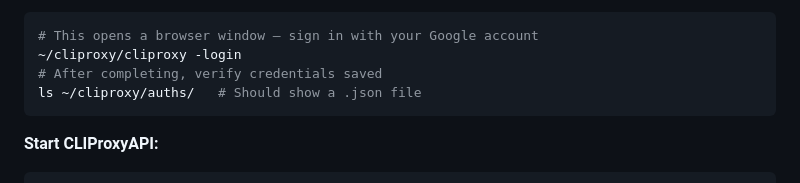
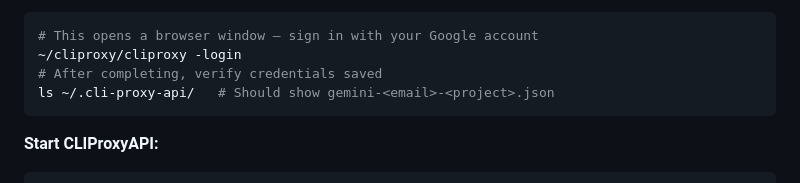
Before and after one commit to lmanchu/iris-system, a Markdown page: QUICK-START.md, the part around the change. Drawn GitHub-style.

Commit message:
Fix auth dir path in Phase 8 (~/.cli-proxy-api not ~/cliproxy/auths)
Co-Authored-By: Claude <noreply@anthropic.com>

````diff
--- a/QUICK-START.md
+++ b/QUICK-START.md
@@ -541,7 +541,7 @@ curl -L "https://raw.githubusercontent.com/router-for-me/CLIProxyAPI/main/config
 # This opens a browser window — sign in with your Google account
 ~/cliproxy/cliproxy -login
 # After completing, verify credentials saved
-ls ~/cliproxy/auths/   # Should show a .json file
+ls ~/.cli-proxy-api/   # Should show gemini-<email>-<project>.json
 ```
 
 **Start CLIProxyAPI:**
````
